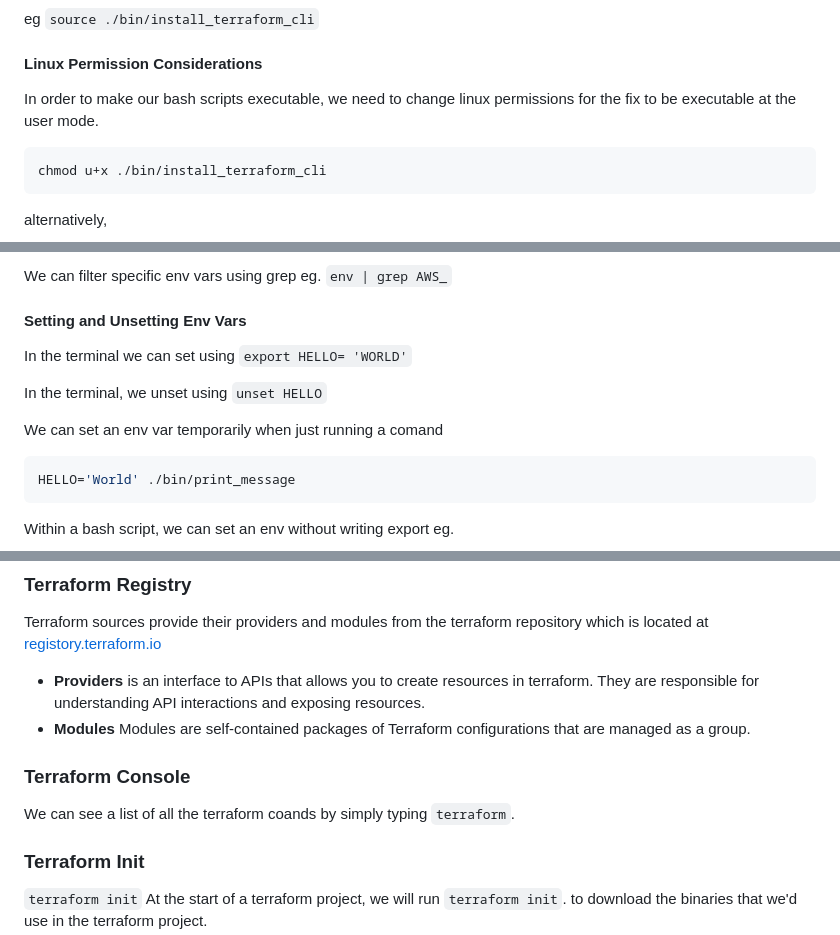
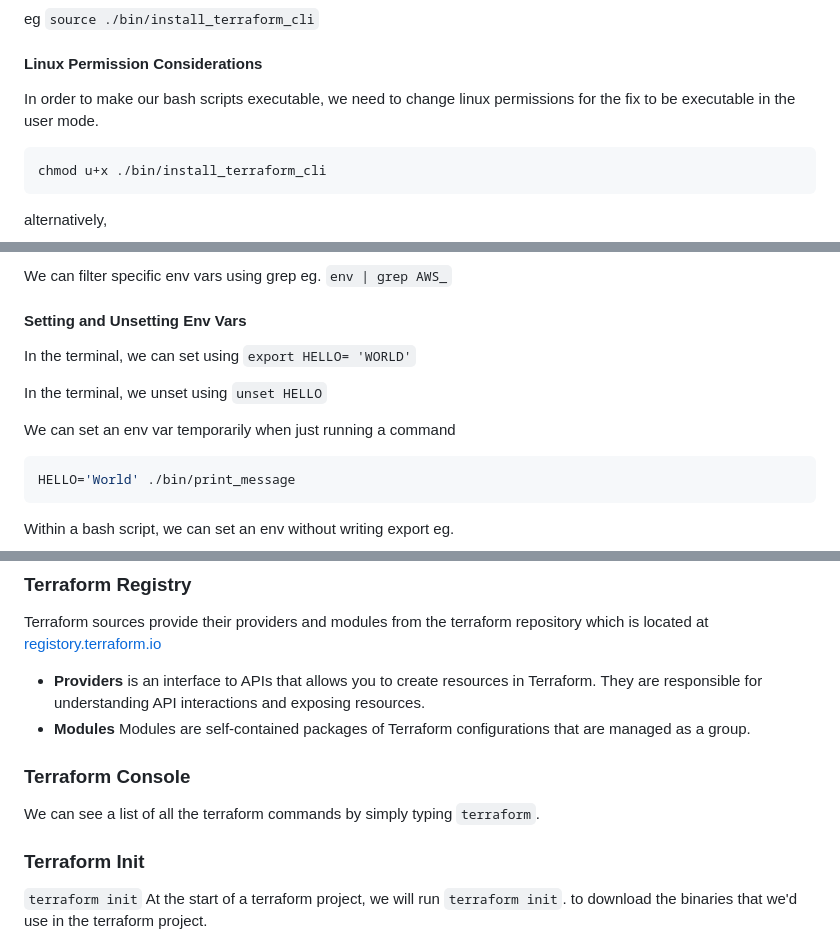
Before and after one commit to mercy299/terraform-beginner-bootcamp-2023, a Markdown page: README.md, 3 parts joined by grey strips. GitHub-like rendering.

````diff
--- a/README.md
+++ b/README.md
@@ -68,7 +68,7 @@ eg `source ./bin/install_terraform_cli`
 
 #### Linux Permission Considerations
 
-In order to make our bash scripts executable, we need to change linux permissions for the fix to be executable at the user mode.
+In order to make our bash scripts executable, we need to change linux permissions for the fix to be executable in the user mode.
 
 ```sh
 chmod u+x ./bin/install_terraform_cli
@@ -103,11 +103,11 @@ We can filter specific env vars using grep eg. `env | grep AWS_`
 
 #### Setting and Unsetting Env Vars
 
-In the terminal we can set using `export HELLO= 'WORLD'`
+In the terminal, we can set using `export HELLO= 'WORLD'`
 
 In the terminal, we unset using `unset HELLO`
 
-We can set an env var temporarily when just running a comand
+We can set an env var temporarily when just running a command
 
 
 ```sh
@@ -178,12 +178,12 @@ We would need to generate AWS CLI Credits from IAM User in order to the user AWS
 
 Terraform sources provide their providers and modules from the terraform repository which is located at [registory.terraform.io](https://registry.terraform.io/)
 
-- **Providers** is an interface to APIs that allows you to create resources in terraform. They are responsible for understanding API interactions and exposing resources.
+- **Providers** is an interface to APIs that allows you to create resources in Terraform. They are responsible for understanding API interactions and exposing resources.
 - **Modules**  Modules are self-contained packages of Terraform configurations that are managed as a group.
 
 ### Terraform Console
 
-We can see a list of all the terraform coands by simply typing `terraform`.
+We can see a list of all the terraform commands by simply typing `terraform`.
 
 ### Terraform Init
 
````
